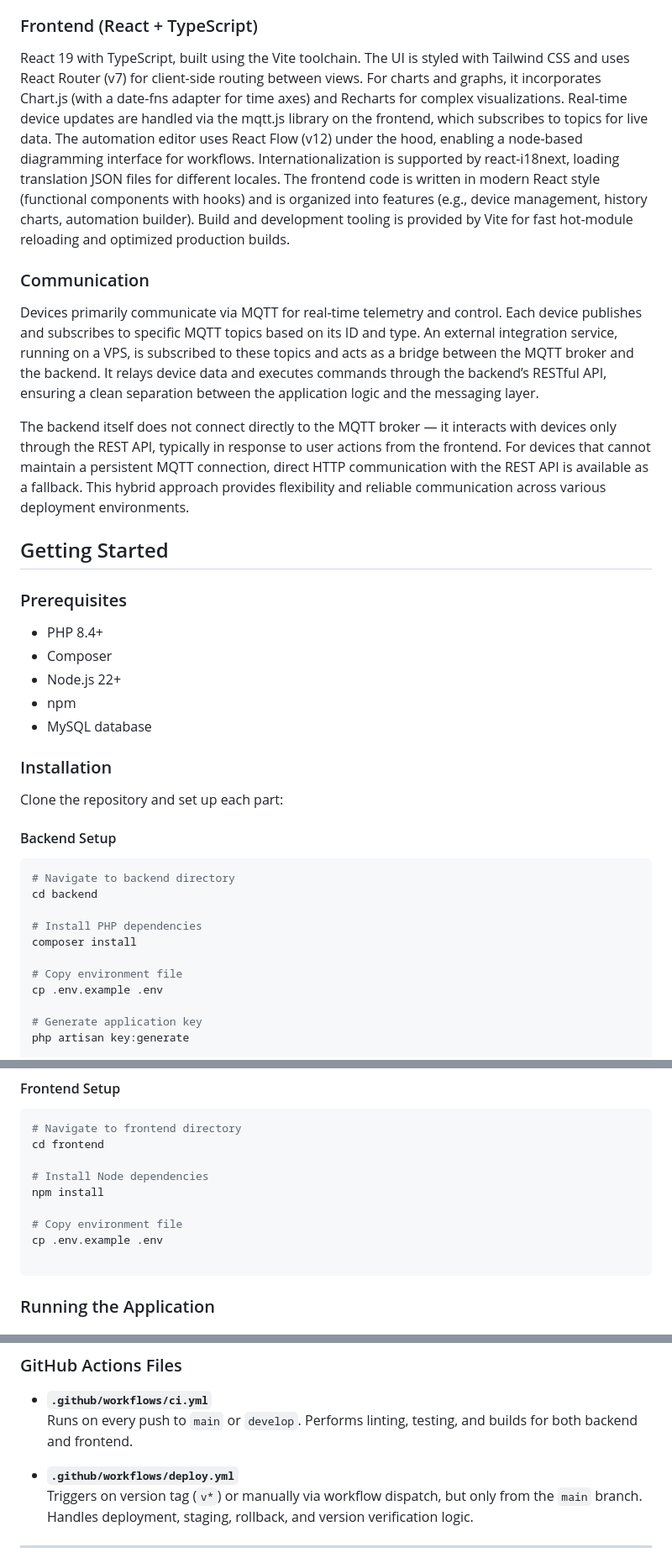
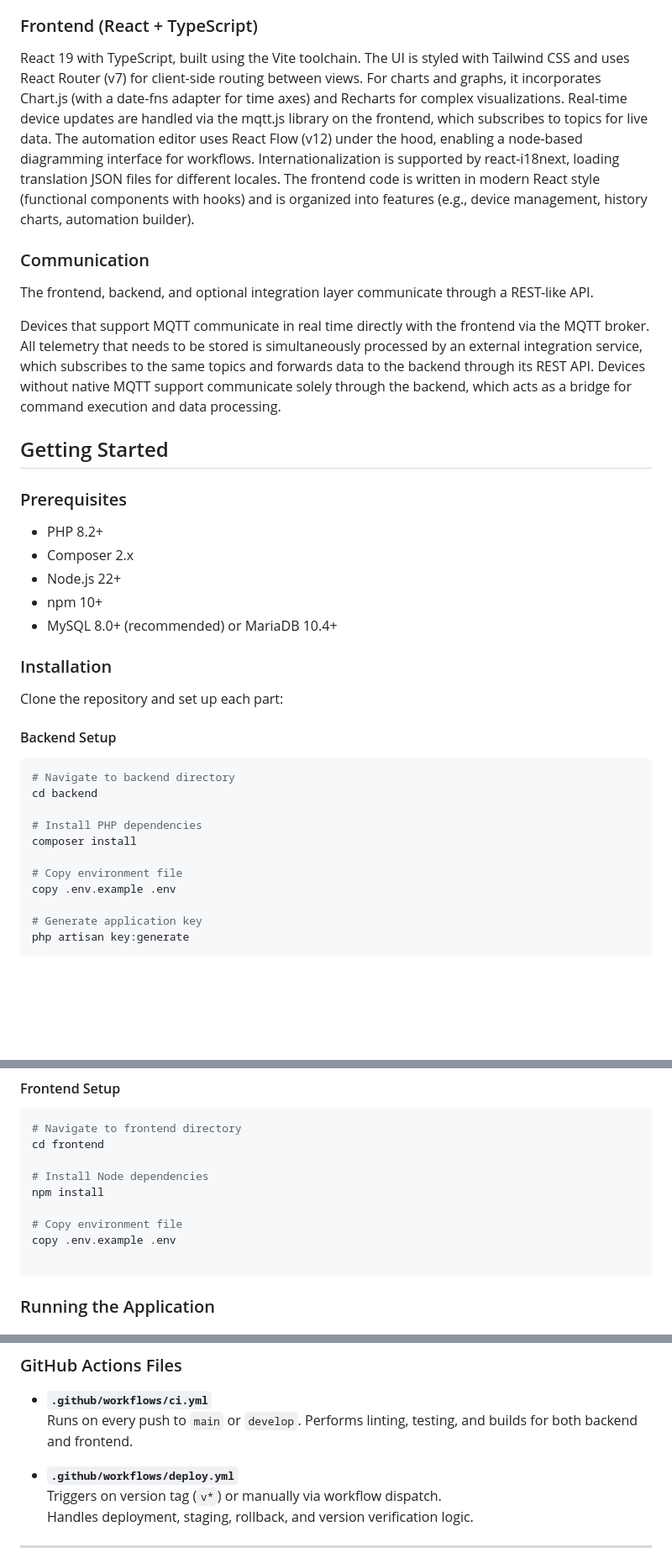
Before and after one commit to MojzisAdam/remote-control, a Markdown page: README.md, 3 parts joined by grey strips. Shown: that part at 84% size. GitHub-like rendering; blank space fills up the shorter version.

````diff
--- a/README.md
+++ b/README.md
@@ -28,23 +28,23 @@ Laravel 11 (PHP 8.4) application, using Laravel Sanctum for API authentication a
 
 ### Frontend (React + TypeScript)
 
-React 19 with TypeScript, built using the Vite toolchain. The UI is styled with Tailwind CSS and uses React Router (v7) for client-side routing between views. For charts and graphs, it incorporates Chart.js (with a date-fns adapter for time axes) and Recharts for complex visualizations. Real-time device updates are handled via the mqtt.js library on the frontend, which subscribes to topics for live data. The automation editor uses React Flow (v12) under the hood, enabling a node-based diagramming interface for workflows. Internationalization is supported by react-i18next, loading translation JSON files for different locales. The frontend code is written in modern React style (functional components with hooks) and is organized into features (e.g., device management, history charts, automation builder). Build and development tooling is provided by Vite for fast hot-module reloading and optimized production builds.
+React 19 with TypeScript, built using the Vite toolchain. The UI is styled with Tailwind CSS and uses React Router (v7) for client-side routing between views. For charts and graphs, it incorporates Chart.js (with a date-fns adapter for time axes) and Recharts for complex visualizations. Real-time device updates are handled via the mqtt.js library on the frontend, which subscribes to topics for live data. The automation editor uses React Flow (v12) under the hood, enabling a node-based diagramming interface for workflows. Internationalization is supported by react-i18next, loading translation JSON files for different locales. The frontend code is written in modern React style (functional components with hooks) and is organized into features (e.g., device management, history charts, automation builder).
 
 ### Communication
 
-Devices primarily communicate via MQTT for real-time telemetry and control. Each device publishes and subscribes to specific MQTT topics based on its ID and type. An external integration service, running on a VPS, is subscribed to these topics and acts as a bridge between the MQTT broker and the backend. It relays device data and executes commands through the backend’s RESTful API, ensuring a clean separation between the application logic and the messaging layer.
+The frontend, backend, and optional integration layer communicate through a REST-like API.
 
-The backend itself does not connect directly to the MQTT broker — it interacts with devices only through the REST API, typically in response to user actions from the frontend. For devices that cannot maintain a persistent MQTT connection, direct HTTP communication with the REST API is available as a fallback. This hybrid approach provides flexibility and reliable communication across various deployment environments.
+Devices that support MQTT communicate in real time directly with the frontend via the MQTT broker. All telemetry that needs to be stored is simultaneously processed by an external integration service, which subscribes to the same topics and forwards data to the backend through its REST API. Devices without native MQTT support communicate solely through the backend, which acts as a bridge for command execution and data processing.
 
 ## Getting Started
 
 ### Prerequisites
 
--   PHP 8.4+
--   Composer
+-   PHP 8.2+
+-   Composer 2.x
 -   Node.js 22+
--   npm
--   MySQL database
+-   npm 10+
+-   MySQL 8.0+ (recommended) or MariaDB 10.4+
 
 ### Installation
 
@@ -60,7 +60,7 @@ cd backend
 composer install
 
 # Copy environment file
-cp .env.example .env
+copy .env.example .env
 
 # Generate application key
 php artisan key:generate
@@ -82,7 +82,7 @@ cd frontend
 npm install
 
 # Copy environment file
-cp .env.example .env
+copy .env.example .env
 
 ```
 
@@ -176,7 +176,7 @@ Add the following secrets to your GitHub repository:
     Runs on every push to `main` or `develop`. Performs linting, testing, and builds for both backend and frontend.
 
 -   **`.github/workflows/deploy.yml`**
-    Triggers on version tag (`v*`) or manually via workflow dispatch, but only from the `main` branch.
+    Triggers on version tag (`v*`) or manually via workflow dispatch.
     Handles deployment, staging, rollback, and version verification logic.
 
 ---
````
Also changed, not shown: other parts of README.md (+8 -8 lines).
